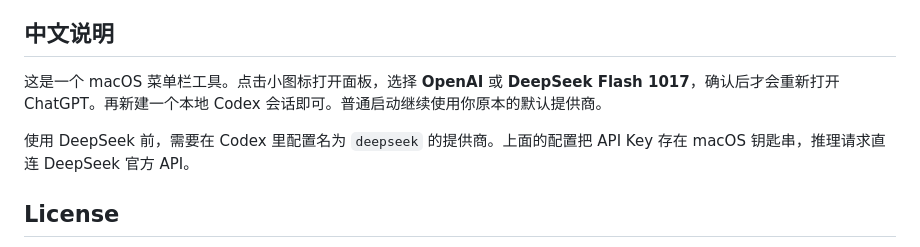
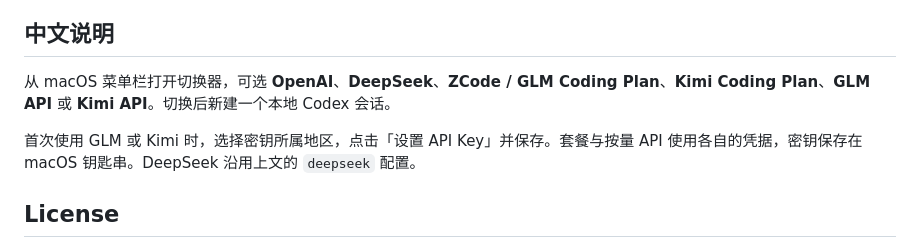
Before and after one commit to caseclose/codex-provider-switcher, a Markdown page: README.md, the part around one of its changes. Rendered like a GitHub page.

```diff
--- a/README.md
+++ b/README.md
@@ -48,9 +73,9 @@ The build downloads provider artwork from the official sources and writes the si
 
 ## 中文说明
 
-这是一个 macOS 菜单栏工具。点击小图标打开面板，选择 **OpenAI** 或 **DeepSeek Flash 1017**，确认后才会重新打开 ChatGPT。再新建一个本地 Codex 会话即可。普通启动继续使用你原本的默认提供商。
+从 macOS 菜单栏打开切换器，可选 **OpenAI**、**DeepSeek**、**ZCode / GLM Coding Plan**、**Kimi Coding Plan**、**GLM API** 或 **Kimi API**。切换后新建一个本地 Codex 会话。
 
-使用 DeepSeek 前，需要在 Codex 里配置名为 `deepseek` 的提供商。上面的配置把 API Key 存在 macOS 钥匙串，推理请求直连 DeepSeek 官方 API。
+首次使用 GLM 或 Kimi 时，选择密钥所属地区，点击「设置 API Key」并保存。套餐与按量 API 使用各自的凭据，密钥保存在 macOS 钥匙串。DeepSeek 沿用上文的 `deepseek` 配置。
 
 ## License
 
```
Also changed, not shown: other parts of README.md (+29 -4 lines), docs/assets/panel.png, 18 other files.
